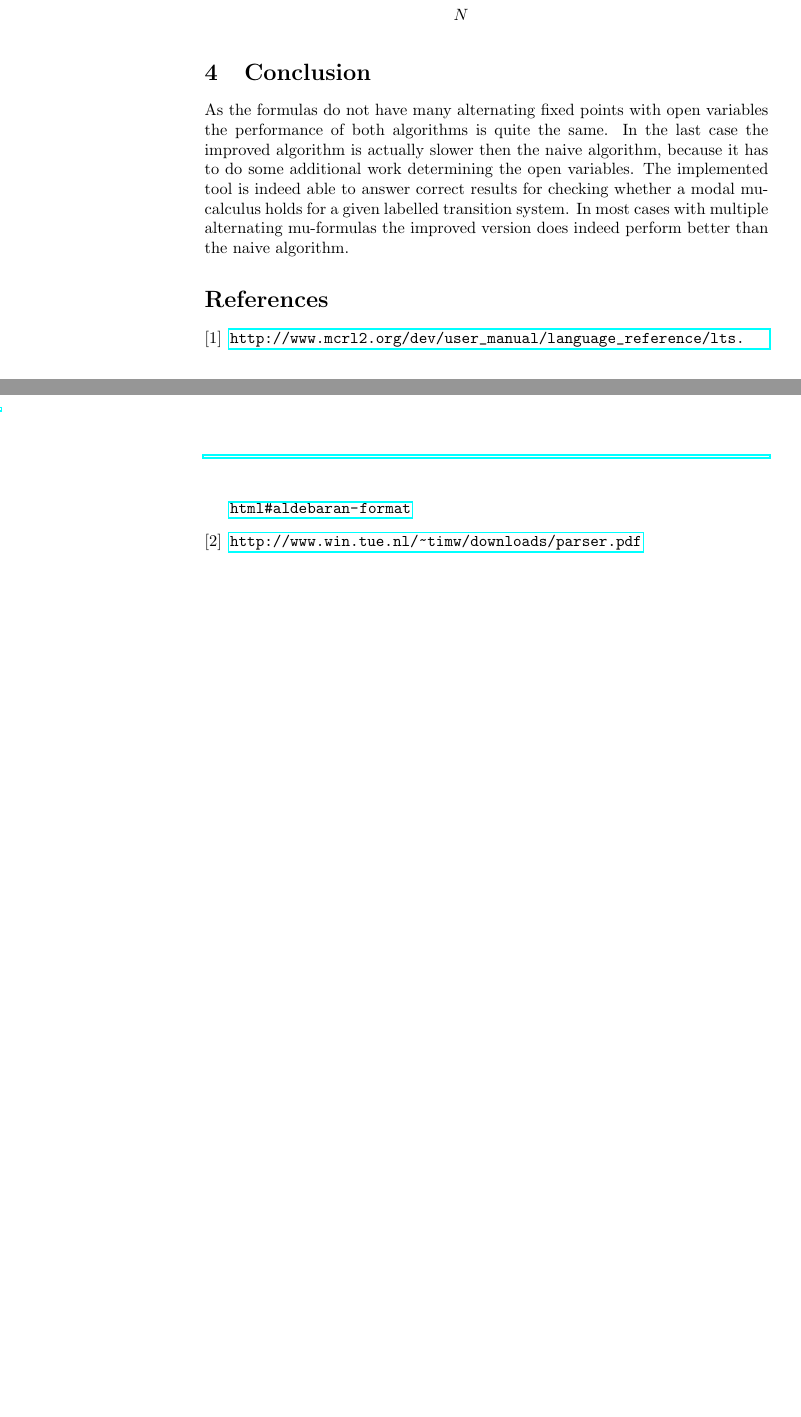
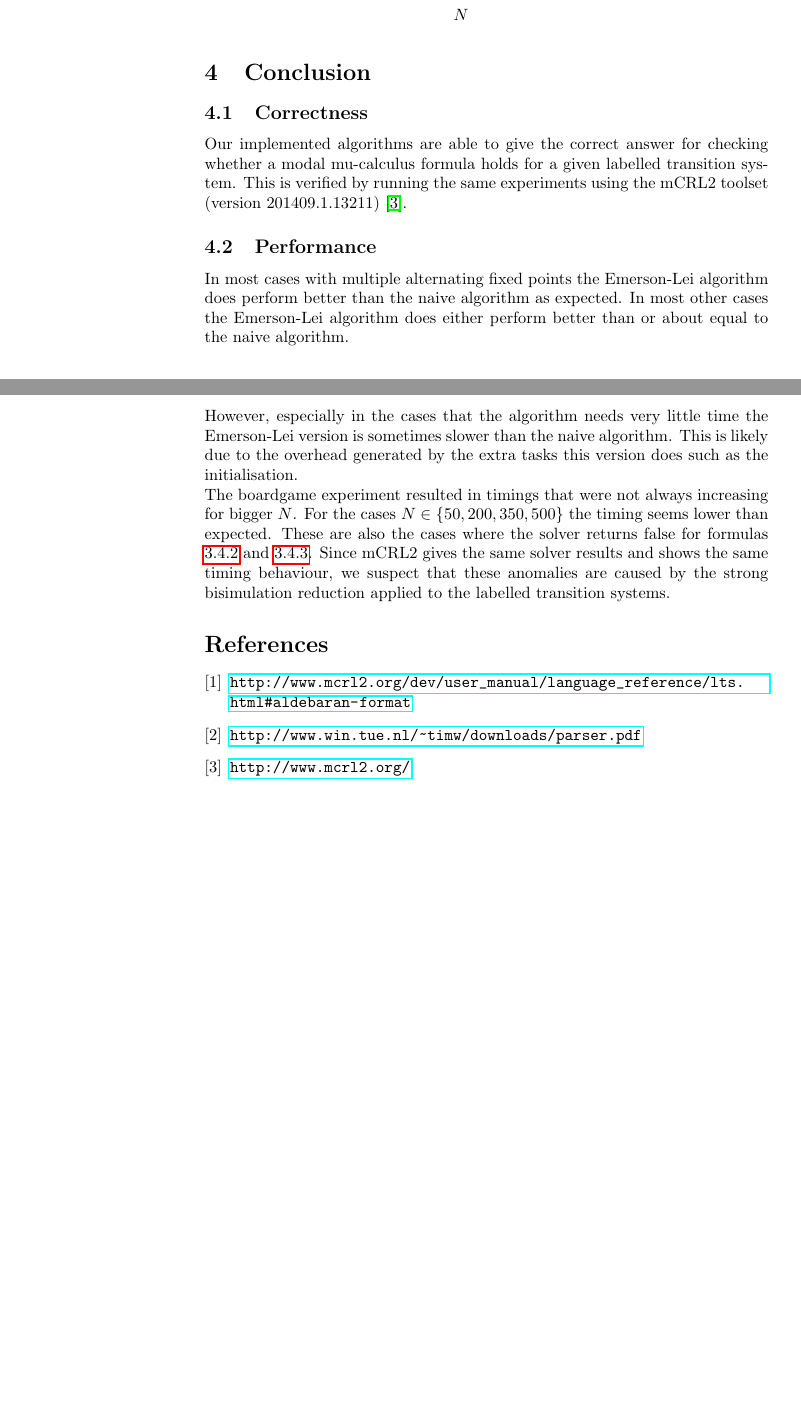
Before and after one commit to mlaveaux/ModelChecking, a LaTeX document (report/report.tex): two parts of pages 11 and 12 of 12, joined at a grey line, cut so that both start at the same text, the shorter picture padded with empty space. Compiled offline with pdfLaTeX.

Commit message:
Added conclusion

```diff
--- a/report/report.tex
+++ b/report/report.tex
@@ -313,15 +313,24 @@ This formula holds for all numbers of $N$, except for $N \in \{50, 200, 350, 500
 
 \section{Conclusion}\label{conc}
 
-%demanding children
-As the formulas do not have many alternating fixed points with open variables the performance of both algorithms is quite the same. In the last case the improved algorithm is actually slower then the naive algorithm, because it has to do some additional work determining the open variables.
-The implemented tool is indeed able to answer correct results for checking whether a modal mu-calculus holds for a given labelled transition system. In most cases with multiple alternating mu-formulas the improved version does indeed perform better than the naive algorithm.
+\subsection{Correctness}
+Our implemented algorithms are able to give the correct answer for checking whether a modal mu-calculus formula holds for a given labelled transition system. This is verified by running the same experiments using the mCRL2 toolset (version 201409.1.13211) \cite{mcrl2}.
+
+
+\subsection{Performance}
+In most cases with multiple alternating fixed points the Emerson-Lei algorithm does perform better than the naive algorithm as expected. In most other cases the Emerson-Lei algorithm does either perform better than or about equal to the naive algorithm.\\ However, especially in the cases that the algorithm needs very little time the Emerson-Lei version is sometimes slower than the naive algorithm. This is likely due to the overhead generated by the extra tasks this version does such as the initialisation.\\
+The boardgame experiment resulted in timings that were not always increasing for bigger $N$. For the cases $N \in \{50, 200, 350, 500\}$ the timing seems lower than expected. These are also the cases where the solver returns false for formulas \ref{board2} and \ref{board3}. Since mCRL2 gives the same solver results and shows the same timing behaviour, we suspect that these anomalies are caused by the strong bisimulation reduction applied to the labelled transition systems.
+
+
 
 
 \begin{thebibliography}{9}
 	\bibitem{aldebaran} \url{http://www.mcrl2.org/dev/user_manual/language_reference/lts.html#aldebaran-format}
 
 	\bibitem{muparse} \url{http://www.win.tue.nl/\~timw/downloads/parser.pdf}
+
+	\bibitem{mcrl2} \url{http://www.mcrl2.org/}
+
 \end{thebibliography}
 
 \end{document}
```
Also changed, not shown: report/report.tex (4 more changed lines).
